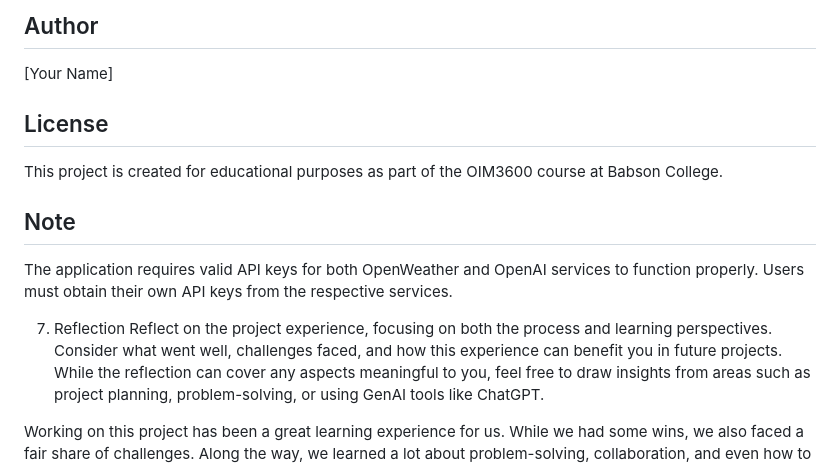
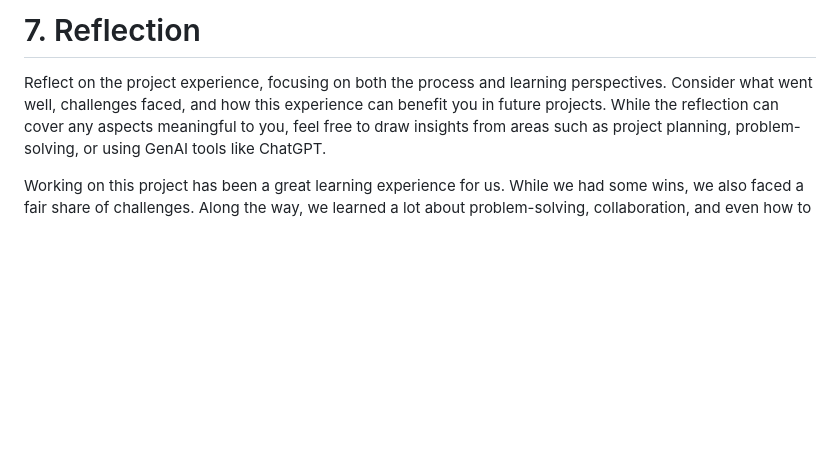
Before and after one commit to xhu2003/OIM3600_Final_Project, a Markdown page: README.md, the part around one of its changes. Drawn GitHub-style; blank space fills up the shorter version.

```diff
--- a/README.md
+++ b/README.md
@@ -116,14 +125,5 @@ Individual project for OIM3600 Final Project
 
-## Author
-[Your Name]
-
-## License
-This project is created for educational purposes as part of the OIM3600 course at Babson College.
-
-## Note
-The application requires valid API keys for both OpenWeather and OpenAI services to function properly. Users must obtain their own API keys from the respective services.
-
-7. Reflection
+# 7. Reflection
 Reflect on the project experience, focusing on both the process and learning perspectives. Consider what went well, challenges faced, and how this experience can benefit you in future projects. While the reflection can cover any aspects meaningful to you, feel free to draw insights from areas such as project planning, problem-solving, or using GenAI tools like ChatGPT.
 
 Working on this project has been a great learning experience for us. While we had some wins, we also faced a fair share of challenges. Along the way, we learned a lot about problem-solving, collaboration, and even how to make better use of GenAI tools.
```
Also changed, not shown: other parts of README.md (+65 -56 lines).
